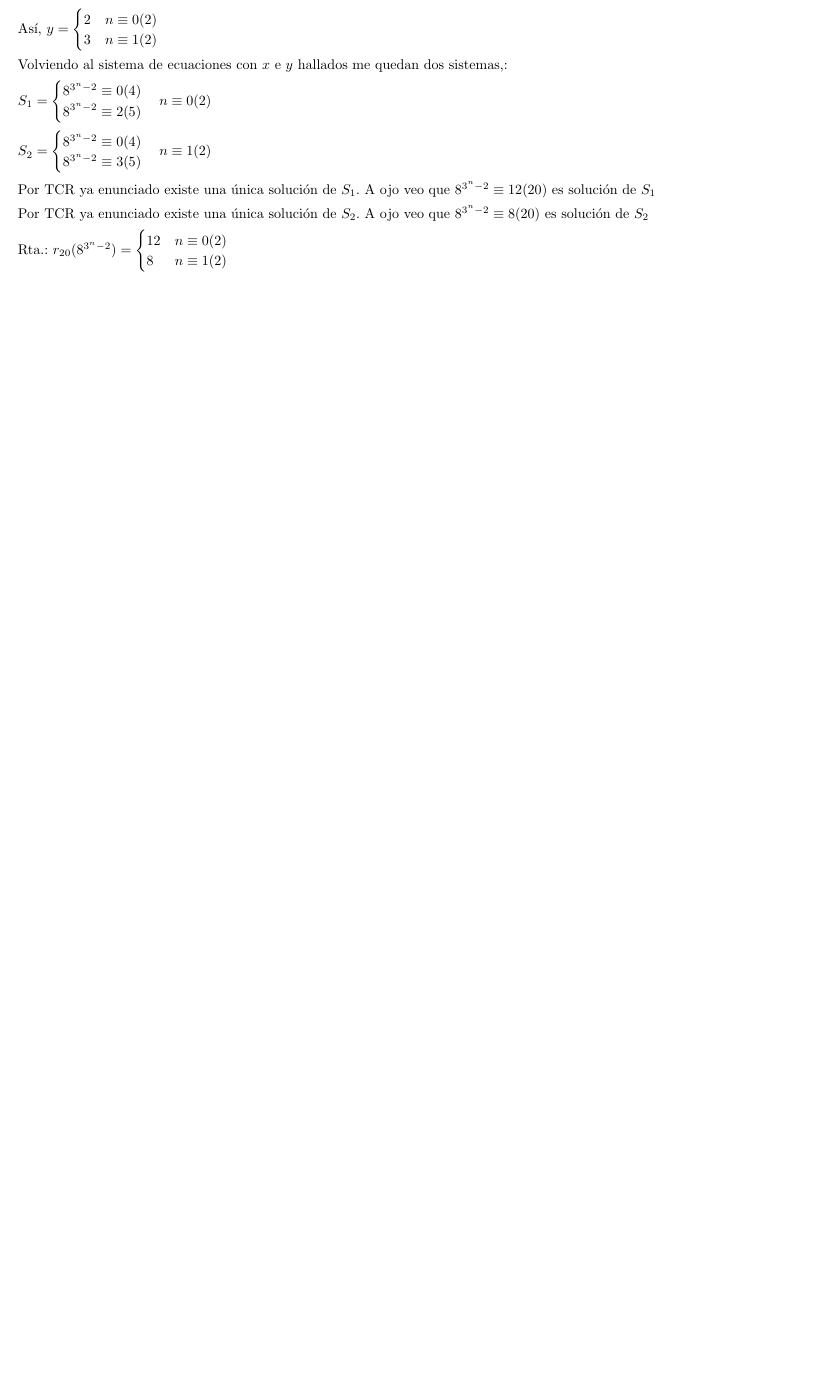
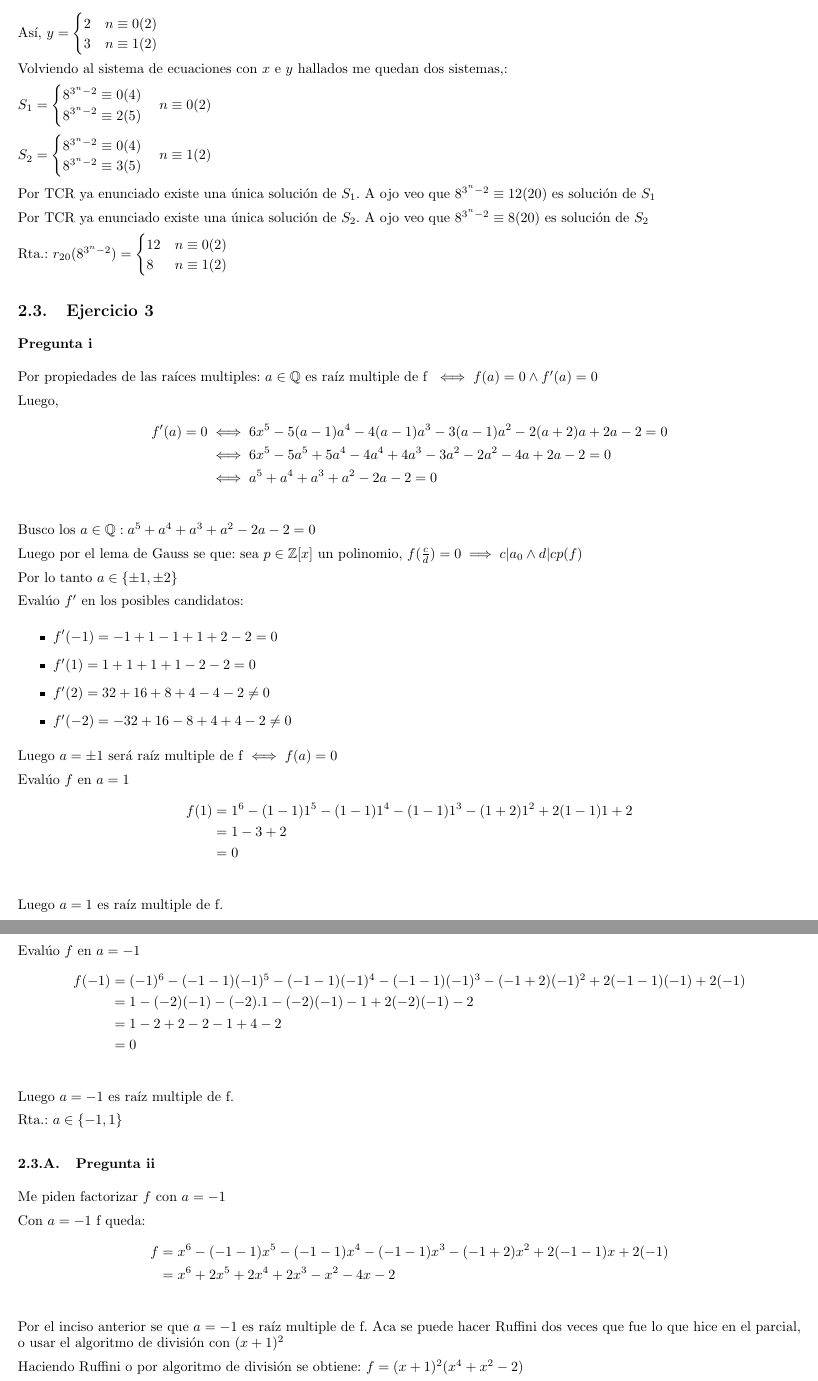
Before and after one commit to yagopajarino/uba-algebraI, a LaTeX document (parciales/soluciones/segundoParcial.tex): part of page 5 of 5 before the commit and two parts of pages 5 and 6 of 7 after it, the two joined at a grey line, cut so that both start at the same text, the shorter picture padded with empty space. Compiled offline with pdfLaTeX.

Commit message:
Adds segundo parcial E3-4

```diff
--- a/parciales/soluciones/segundoParcial.tex
+++ b/parciales/soluciones/segundoParcial.tex
@@ -188,3 +188,64 @@ Rta.: $ r_{20}(8^{3^n-2}) = \begin{cases}
     8 & n \equiv 1(2)
 \end{cases} $
 
+\subsection{Ejercicio 3}
+
+\subsubsection*{Pregunta i}
+
+Por propiedades de las raíces multiples: $ a \in \mathbb{Q} \text{ es raíz multiple de f } \iff f(a) = 0 \wedge f'(a) = 0 $
+
+Luego,
+\begin{align*}
+    f'(a) = 0 &\iff 6x^5 - 5(a-1)a^4 - 4(a-1)a^3 - 3(a-1)a^2 - 2(a+2)a + 2a - 2 = 0 \\
+    &\iff 6x^5 - 5a^5 + 5a^4 - 4a^4 + 4a^3 - 3a^2 - 2a^2 - 4a + 2a - 2 = 0 \\
+    &\iff a^5 + a^4 + a^3 + a^2 - 2a -2 = 0 \\
+\end{align*}
+Busco los $ a \in \mathbb{Q}: a^5 + a^4 + a^3 + a^2 - 2a -2 = 0 $
+
+Luego por el lema de Gauss se que: sea $ p \in \mathbb{Z}[x] $ un polinomio, $ f(\frac{c}{d}) = 0 \implies c | a_0 \wedge d | cp(f) $
+
+Por lo tanto $ a \in \{ \pm 1, \pm 2 \} $
+
+Evalúo $ f' $ en los posibles candidatos:
+\begin{itemize}
+    \item $ f'(-1) = -1+1-1+1+2-2 = 0 $
+    \item $ f'(1) = 1+1+1+1-2-2 = 0 $
+    \item $ f'(2) = 32+16+8+4-4-2 \neq 0 $
+    \item $ f'(-2) = -32+16-8+4+4-2 \neq 0 $
+\end{itemize}
+Luego $ a = \pm 1 $ será raíz multiple de f $ \iff f(a) = 0 $
+
+Evalúo $f$ en $ a = 1 $
+\begin{align*}
+    f(1) &= 1^6 - (1-1)1^5 - (1-1)1^4 - (1-1)1^3 - (1+2)1^2 + 2(1-1)1 + 2 \\
+    &= 1-3+2 \\
+    &= 0 \\
+\end{align*}
+Luego $ a = 1 $ es raíz multiple de f.
+
+Evalúo $f$ en $ a = -1 $
+\begin{align*}
+    f(-1) &= (-1)^6 - (-1-1)(-1)^5 - (-1-1)(-1)^4 - (-1-1)(-1)^3 -(-1+2)(-1)^2 + 2(-1-1)(-1) + 2(-1) \\
+    &= 1 - (-2)(-1) - (-2).1 - (-2)(-1) - 1 + 2(-2)(-1) - 2 \\
+    &= 1-2+2-2-1+4-2 \\
+    &= 0 \\
+\end{align*}
+Luego $ a = -1 $ es raíz multiple de f.
+
+Rta.: $ a \in \{ -1, 1 \} $
+
+\subsubsection{Pregunta ii}
+
+Me piden factorizar $f$ con $ a = -1 $
+
+Con $ a = -1 $ f queda:
+\begin{align*}
+    f &= x^6 - (-1-1)x^5 - (-1-1)x^4 - (-1-1)x^3 - (-1+2)x^2 + 2(-1-1)x + 2(-1) \\
+    &= x^6 + 2x^5 + 2x^4 + 2x^3 - x^2 - 4x - 2 \\
+\end{align*}
+Por el inciso anterior se que $ a = -1 $ es raíz multiple de f.
+Aca se puede hacer Ruffini dos veces que fue lo que hice en el parcial, o usar el algoritmo de división con $ (x+1)^2 $
+
+Haciendo Ruffini o por algoritmo de división se obtiene: $ f = (x+1)^2(x^4+x^2-2) $
+
+Defino $ g = x^4+x^2-2 $ y busco sus raíces.
@@ -190,0 +294 @@ Rta.: $ r_{20}(8^{3^n-2}) = \begin{cases}
+\begin{align*}
```
Also changed, not shown: parciales/soluciones/segundoParcial.pdf, parciales/soluciones/segundoParcial.tex (49 more changed lines).
